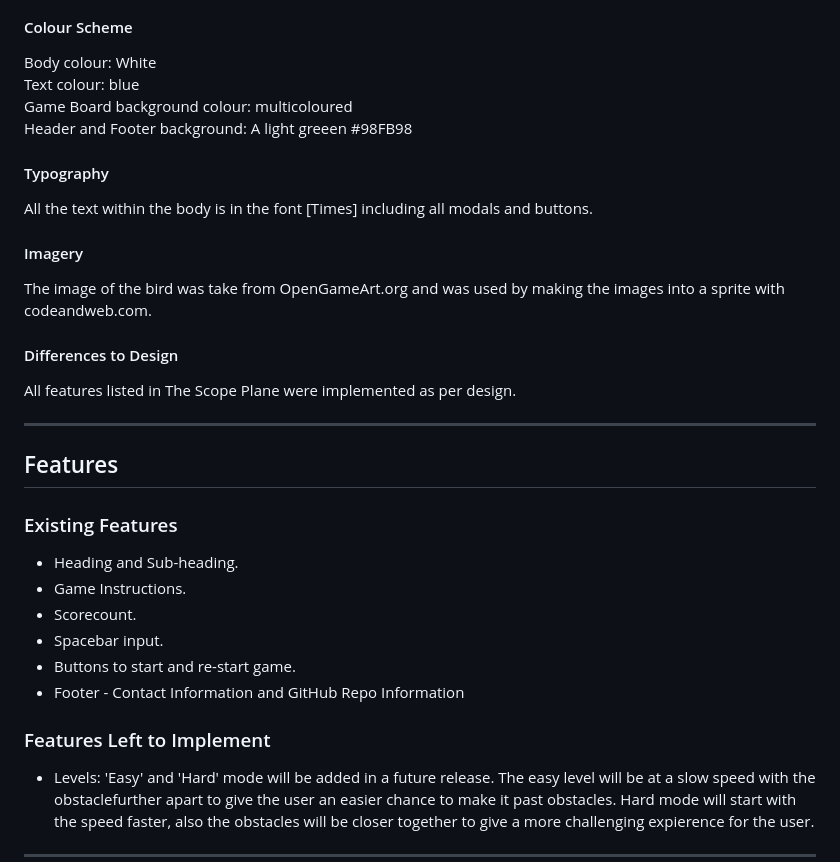
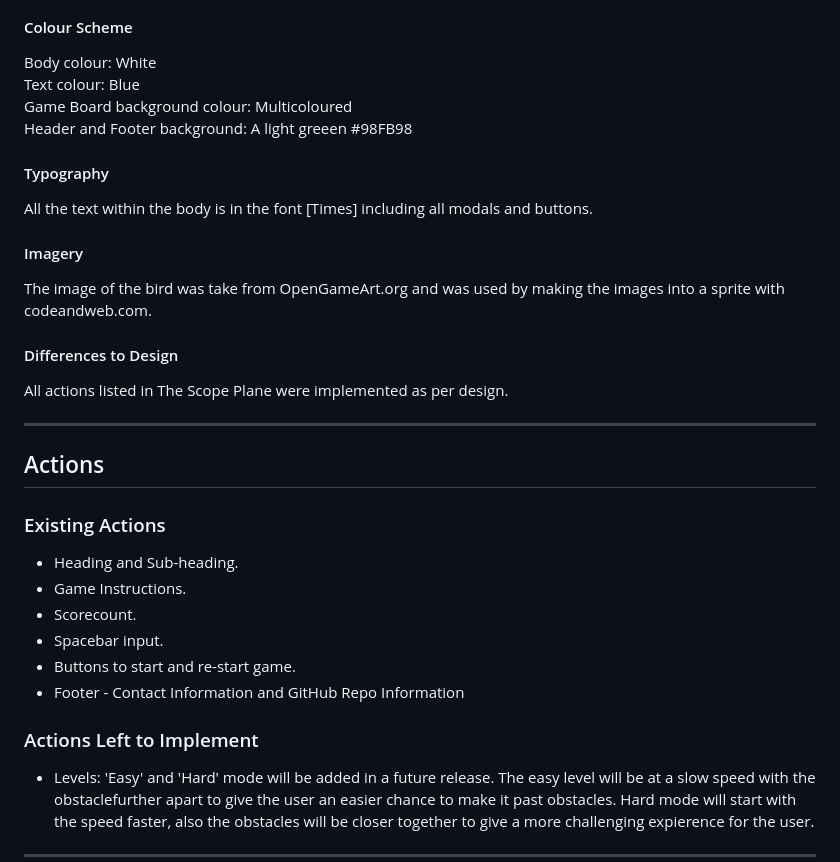
Before and after one commit to Code-Institute-Submissions/dylanocallaghan-Milestone2_AugResub, a Markdown page: README.md, the part around the change printed below. Rendered like a GitHub page.

```diff
--- a/README.md
+++ b/README.md
@@ -188,8 +188,8 @@ Desktop aim
 
 #### Colour Scheme
 Body colour: White<br>
-Text colour: blue<br>
-Game Board background colour: multicoloured <br>
+Text colour: Blue<br>
+Game Board background colour: Multicoloured <br>
 Header and Footer background: A light greeen #98FB98<br>
 
 #### Typography
@@ -200,12 +200,12 @@ The image of the bird was take from OpenGameArt.org and was used by making the i
 
 #### Differences to Design
 
-All features listed in The Scope Plane were implemented as per design.
+All actions listed in The Scope Plane were implemented as per design.
 
 ****
-## Features
+## Actions
 
-### Existing Features
+### Existing Actions
 
 * Heading and Sub-heading.
 * Game Instructions.
@@ -214,7 +214,7 @@ All features listed in The Scope Plane were implemented as per design.
 * Buttons to start and re-start game.
 * Footer - Contact Information and GitHub Repo Information
 
-### Features Left to Implement
+### Actions Left to Implement
 
 * Levels: 'Easy' and 'Hard' mode will be added in a future release. The easy level will be at a slow speed with the obstaclefurther apart to give the user an easier chance to make it past obstacles. Hard mode will start with the speed faster, also the obstacles will be closer together to give a more challenging expierence for the user.
 
```
Also changed, not shown: other parts of README.md (+17 -18 lines), assets/actions.png (added), assets/test-cases.png (added), assets/test-results.png (added), 1 other file.
